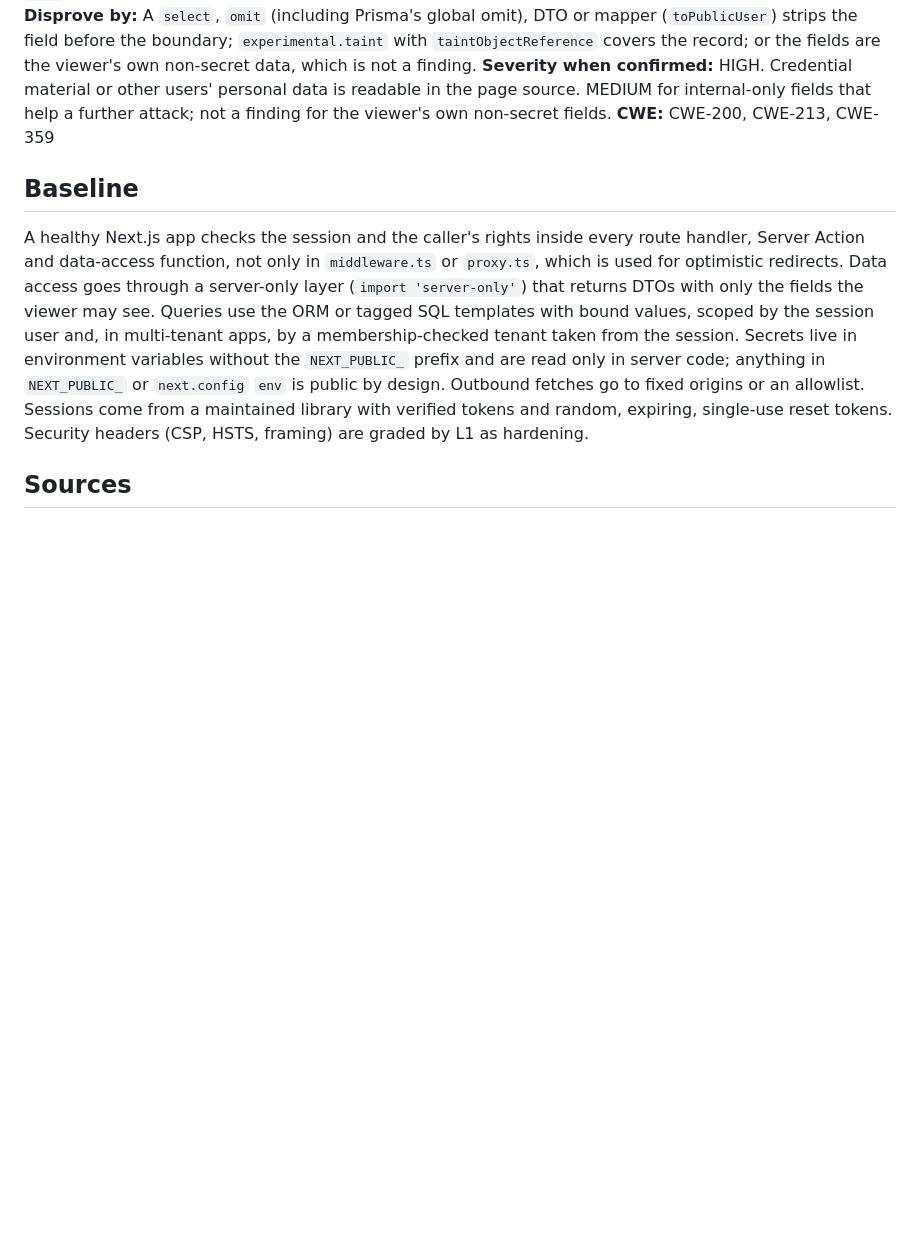
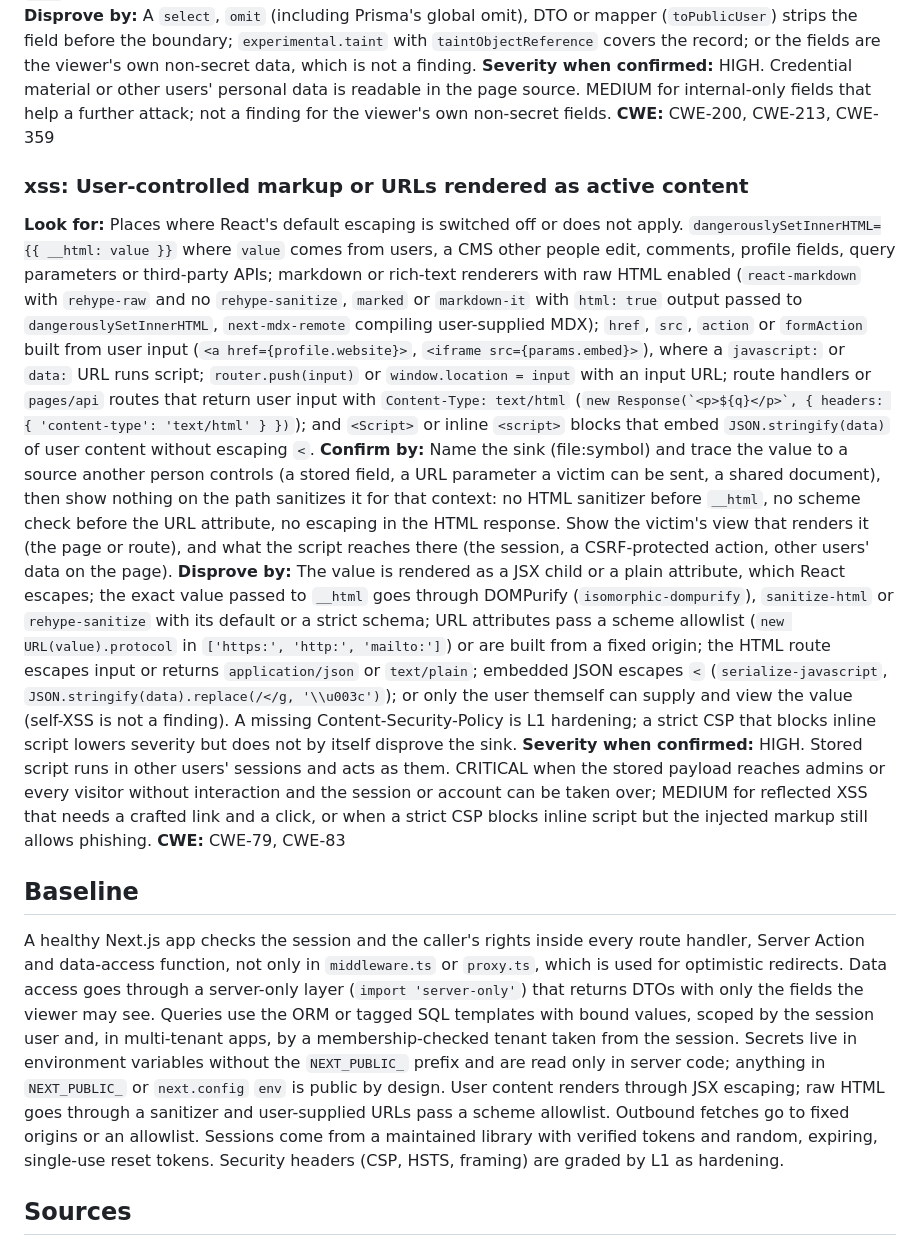
Before and after one commit to FoodBreakPedro/rampart, a Markdown page: packs/web-nextjs.md, the part around the change. Rendered like a GitHub page; blank space fills up the shorter version.

```diff
--- a/packs/web-nextjs.md
+++ b/packs/web-nextjs.md
@@ -127,9 +127,17 @@ lastReviewed: 2026-10-23
 **Severity when confirmed:** HIGH. Credential material or other users' personal data is readable in the page source. MEDIUM for internal-only fields that help a further attack; not a finding for the viewer's own non-secret fields.
 **CWE:** CWE-200, CWE-213, CWE-359
 
+### xss: User-controlled markup or URLs rendered as active content
+
+**Look for:** Places where React's default escaping is switched off or does not apply. `dangerouslySetInnerHTML={{ __html: value }}` where `value` comes from users, a CMS other people edit, comments, profile fields, query parameters or third-party APIs; markdown or rich-text renderers with raw HTML enabled (`react-markdown` with `rehype-raw` and no `rehype-sanitize`, `marked` or `markdown-it` with `html: true` output passed to `dangerouslySetInnerHTML`, `next-mdx-remote` compiling user-supplied MDX); `href`, `src`, `action` or `formAction` built from user input (`<a href={profile.website}>`, `<iframe src={params.embed}>`), where a `javascript:` or `data:` URL runs script; `router.push(input)` or `window.location = input` with an input URL; route handlers or `pages/api` routes that return user input with `Content-Type: text/html` (``new Response(`<p>${q}</p>`, { headers: { 'content-type': 'text/html' } })``); and `<Script>` or inline `<script>` blocks that embed `JSON.stringify(data)` of user content without escaping `<`.
+**Confirm by:** Name the sink (file:symbol) and trace the value to a source another person controls (a stored field, a URL parameter a victim can be sent, a shared document), then show nothing on the path sanitizes it for that context: no HTML sanitizer before `__html`, no scheme check before the URL attribute, no escaping in the HTML response. Show the victim's view that renders it (the page or route), and what the script reaches there (the session, a CSRF-protected action, other users' data on the page).
+**Disprove by:** The value is rendered as a JSX child or a plain attribute, which React escapes; the exact value passed to `__html` goes through DOMPurify (`isomorphic-dompurify`), `sanitize-html` or `rehype-sanitize` with its default or a strict schema; URL attributes pass a scheme allowlist (`new URL(value).protocol` in `['https:', 'http:', 'mailto:']`) or are built from a fixed origin; the HTML route escapes input or returns `application/json` or `text/plain`; embedded JSON escapes `<` (`serialize-javascript`, `JSON.stringify(data).replace(/</g, '\\u003c')`); or only the user themself can supply and view the value (self-XSS is not a finding). A missing Content-Security-Policy is L1 hardening; a strict CSP that blocks inline script lowers severity but does not by itself disprove the sink.
+**Severity when confirmed:** HIGH. Stored script runs in other users' sessions and acts as them. CRITICAL when the stored payload reaches admins or every visitor without interaction and the session or account can be taken over; MEDIUM for reflected XSS that needs a crafted link and a click, or when a strict CSP blocks inline script but the injected markup still allows phishing.
+**CWE:** CWE-79, CWE-83
+
 ## Baseline
 
-A healthy Next.js app checks the session and the caller's rights inside every route handler, Server Action and data-access function, not only in `middleware.ts` or `proxy.ts`, which is used for optimistic redirects. Data access goes through a server-only layer (`import 'server-only'`) that returns DTOs with only the fields the viewer may see. Queries use the ORM or tagged SQL templates with bound values, scoped by the session user and, in multi-tenant apps, by a membership-checked tenant taken from the session. Secrets live in environment variables without the `NEXT_PUBLIC_` prefix and are read only in server code; anything in `NEXT_PUBLIC_` or `next.config` `env` is public by design. Outbound fetches go to fixed origins or an allowlist. Sessions come from a maintained library with verified tokens and random, expiring, single-use reset tokens. Security headers (CSP, HSTS, framing) are graded by L1 as hardening.
+A healthy Next.js app checks the session and the caller's rights inside every route handler, Server Action and data-access function, not only in `middleware.ts` or `proxy.ts`, which is used for optimistic redirects. Data access goes through a server-only layer (`import 'server-only'`) that returns DTOs with only the fields the viewer may see. Queries use the ORM or tagged SQL templates with bound values, scoped by the session user and, in multi-tenant apps, by a membership-checked tenant taken from the session. Secrets live in environment variables without the `NEXT_PUBLIC_` prefix and are read only in server code; anything in `NEXT_PUBLIC_` or `next.config` `env` is public by design. User content renders through JSX escaping; raw HTML goes through a sanitizer and user-supplied URLs pass a scheme allowlist. Outbound fetches go to fixed origins or an allowlist. Sessions come from a maintained library with verified tokens and random, expiring, single-use reset tokens. Security headers (CSP, HSTS, framing) are graded by L1 as hardening.
 
 ## Sources
 
```
Also changed, not shown: packs/mobile-expo.md (+7 -7 lines), packs/node-api.md (+2 -2 lines).
